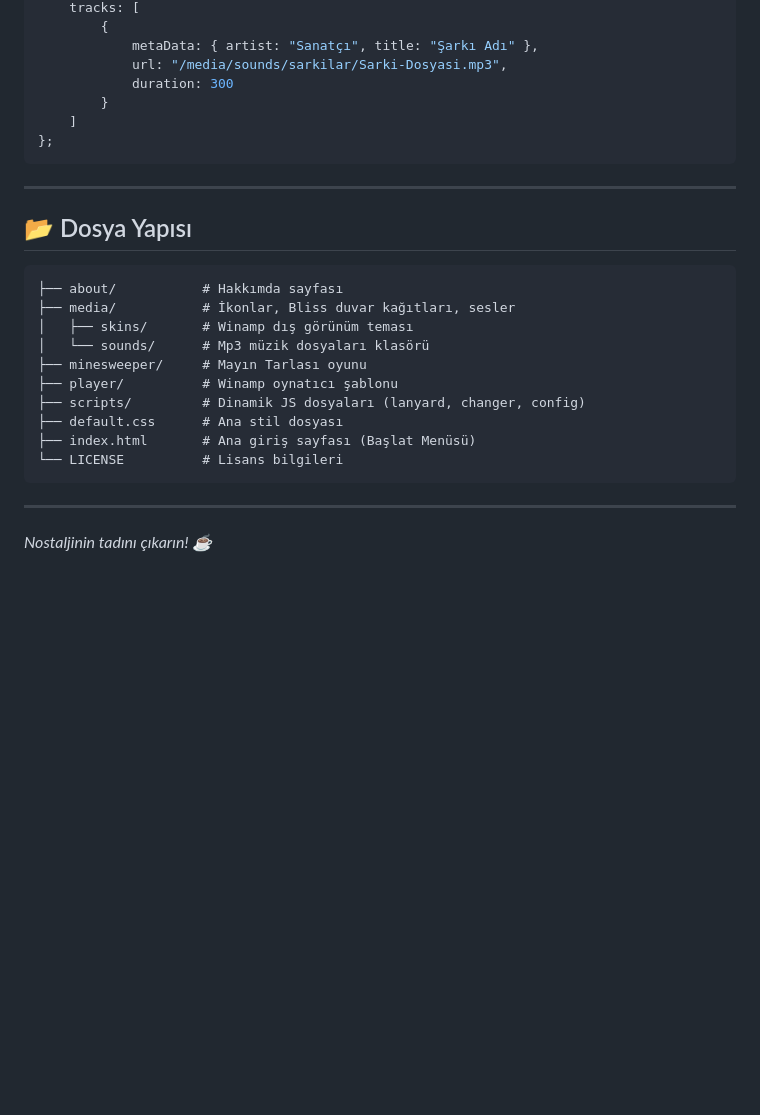
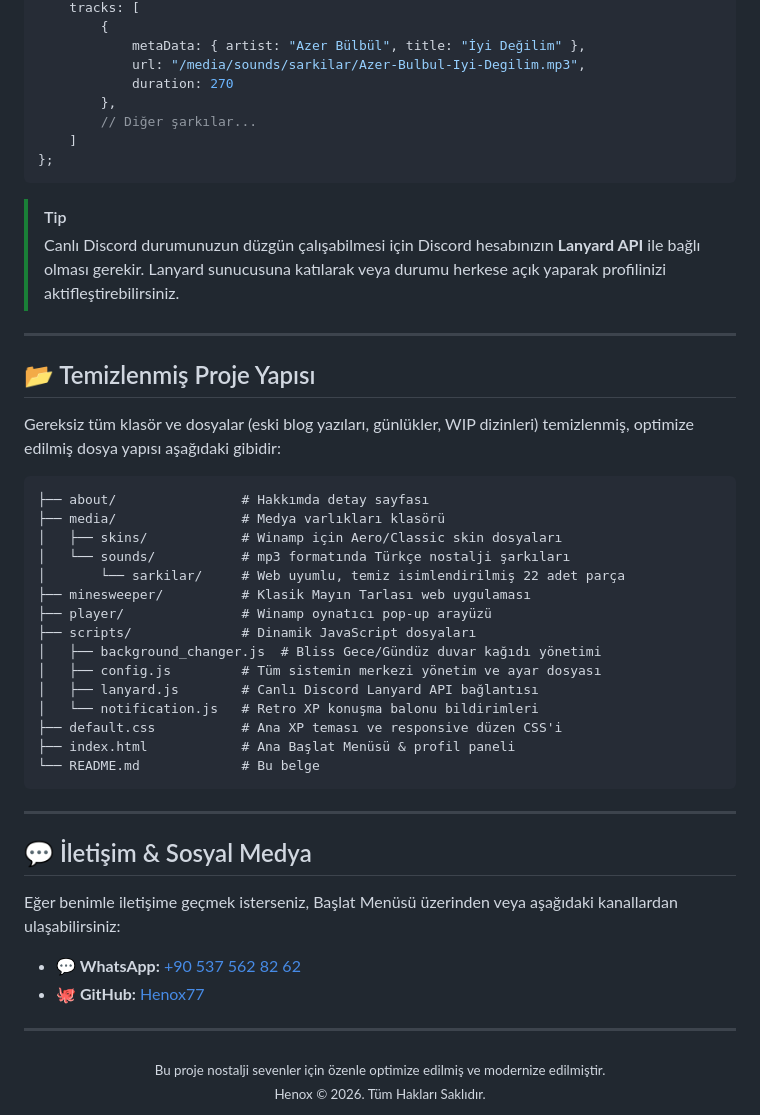
Before and after one commit to Henox77/henoxwin, a Markdown page: README.md, the part around one of its changes. Rendered like a GitHub page; blank space fills up the shorter version.

````diff
--- a/README.md
+++ b/README.md
@@ -48,30 +67,53 @@ const CONFIG = {
     tracks: [
         {
-            metaData: { artist: "Sanatçı", title: "Şarkı Adı" },
-            url: "/media/sounds/sarkilar/Sarki-Dosyasi.mp3",
-            duration: 300
-        }
+            metaData: { artist: "Azer Bülbül", title: "İyi Değilim" },
+            url: "/media/sounds/sarkilar/Azer-Bulbul-Iyi-Degilim.mp3",
+            duration: 270
+        },
+        // Diğer şarkılar...
     ]
 };
 ```
 
+> [!TIP]
+> Canlı Discord durumunuzun düzgün çalışabilmesi için Discord hesabınızın **Lanyard API** ile bağlı olması gerekir. Lanyard sunucusuna katılarak veya durumu herkese açık yaparak profilinizi aktifleştirebilirsiniz.
+
 ---
 
-## 📂 Dosya Yapısı
+## 📂 Temizlenmiş Proje Yapısı
+
+Gereksiz tüm klasör ve dosyalar (eski blog yazıları, günlükler, WIP dizinleri) temizlenmiş, optimize edilmiş dosya yapısı aşağıdaki gibidir:
 
 ```text
-├── about/           # Hakkımda sayfası
-├── media/           # İkonlar, Bliss duvar kağıtları, sesler
-│   ├── skins/       # Winamp dış görünüm teması
-│   └── sounds/      # Mp3 müzik dosyaları klasörü
-├── minesweeper/     # Mayın Tarlası oyunu
-├── player/          # Winamp oynatıcı şablonu
-├── scripts/         # Dinamik JS dosyaları (lanyard, changer, config)
-├── default.css      # Ana stil dosyası
-├── index.html       # Ana giriş sayfası (Başlat Menüsü)
-└── LICENSE          # Lisans bilgileri
+├── about/                # Hakkımda detay sayfası
+├── media/                # Medya varlıkları klasörü
+│   ├── skins/            # Winamp için Aero/Classic skin dosyaları
+│   └── sounds/           # mp3 formatında Türkçe nostalji şarkıları
+│       └── sarkilar/     # Web uyumlu, temiz isimlendirilmiş 22 adet parça
+├── minesweeper/          # Klasik Mayın Tarlası web uygulaması
+├── player/               # Winamp oynatıcı pop-up arayüzü
+├── scripts/              # Dinamik JavaScript dosyaları
+│   ├── background_changer.js  # Bliss Gece/Gündüz duvar kağıdı yönetimi
+│   ├── config.js         # Tüm sistemin merkezi yönetim ve ayar dosyası
+│   ├── lanyard.js        # Canlı Discord Lanyard API bağlantısı
+│   └── notification.js   # Retro XP konuşma balonu bildirimleri
+├── default.css           # Ana XP teması ve responsive düzen CSS'i
+├── index.html            # Ana Başlat Menüsü & profil paneli
+└── README.md             # Bu belge
 ```
 
 ---
 
-*Nostaljinin tadını çıkarın! ☕*
+## 💬 İletişim & Sosyal Medya
+
+Eğer benimle iletişime geçmek isterseniz, Başlat Menüsü üzerinden veya aşağıdaki kanallardan ulaşabilirsiniz:
+
+- **💬 WhatsApp:** [+90 537 562 82 62](https://wa.me/905375628262)
+- **🐙 GitHub:** [Henox77](https://github.com/Henox77)
+
+---
+
+<div align="center">
+    <sub>Bu proje nostalji sevenler için özenle optimize edilmiş ve modernize edilmiştir.</sub><br>
+    <sub>Henox © 2026. Tüm Hakları Saklıdır.</sub>
+</div>
````
Also changed, not shown: other parts of README.md (+45 -26 lines).
